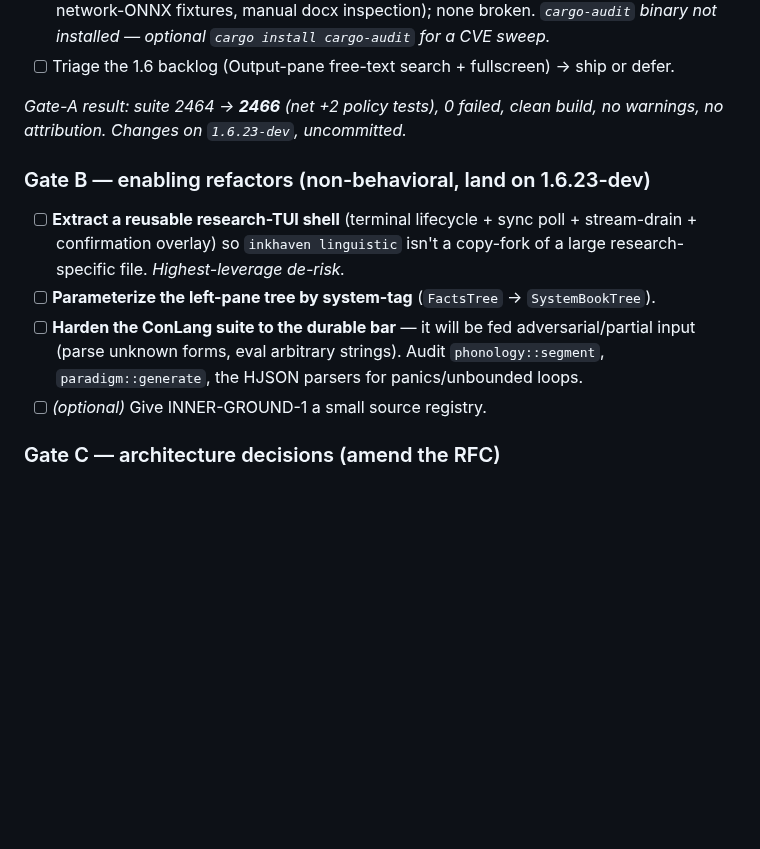
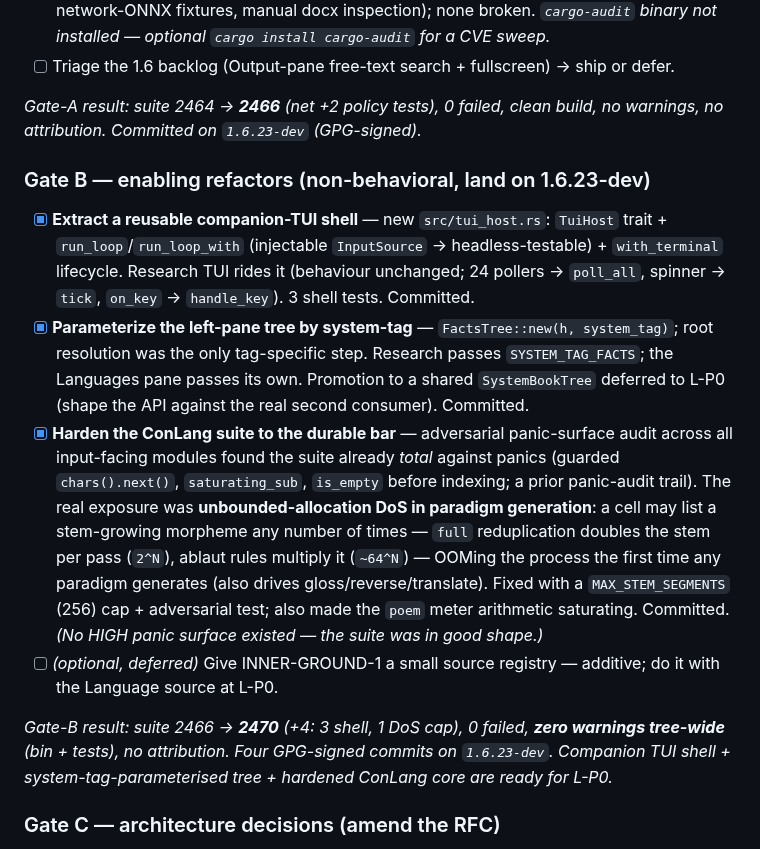
Before and after one commit to vulogov/blackInkhaven, a Markdown page: Documentation/PROPOSALS/LING-1_PREFLIGHT.md, the part around the change. GitHub-like rendering; blank space fills up the shorter version.

Commit message:
docs(1.7): record Gate-A + Gate-B completion in the LING-1 preflight

```diff
--- a/Documentation/PROPOSALS/LING-1_PREFLIGHT.md
+++ b/Documentation/PROPOSALS/LING-1_PREFLIGHT.md
@@ -85,17 +85,32 @@ kinds + glyph. · Config nested `#[serde(default)]` sub-structs. · `include_str
 - [ ] Triage the 1.6 backlog (Output-pane free-text search + fullscreen) → ship or defer.
 
 *Gate-A result: suite 2464 → **2466** (net +2 policy tests), 0 failed, clean build, no
-warnings, no attribution. Changes on `1.6.23-dev`, uncommitted.*
+warnings, no attribution. Committed on `1.6.23-dev` (GPG-signed).*
 
 ### Gate B — enabling refactors (non-behavioral, land on 1.6.23-dev)
-- [ ] **Extract a reusable research-TUI shell** (terminal lifecycle + sync poll +
-      stream-drain + confirmation overlay) so `inkhaven linguistic` isn't a copy-fork of a
-      large research-specific file. *Highest-leverage de-risk.*
-- [ ] **Parameterize the left-pane tree by system-tag** (`FactsTree` → `SystemBookTree`).
-- [ ] **Harden the ConLang suite to the durable bar** — it will be fed adversarial/partial
-      input (parse unknown forms, eval arbitrary strings). Audit `phonology::segment`,
-      `paradigm::generate`, the HJSON parsers for panics/unbounded loops.
-- [ ] *(optional)* Give INNER-GROUND-1 a small source registry.
+- [x] **Extract a reusable companion-TUI shell** — new `src/tui_host.rs`: `TuiHost` trait +
+      `run_loop`/`run_loop_with` (injectable `InputSource` → headless-testable) +
+      `with_terminal` lifecycle. Research TUI rides it (behaviour unchanged; 24 pollers →
+      `poll_all`, spinner → `tick`, `on_key` → `handle_key`). 3 shell tests. Committed.
+- [x] **Parameterize the left-pane tree by system-tag** — `FactsTree::new(h, system_tag)`;
+      root resolution was the only tag-specific step. Research passes `SYSTEM_TAG_FACTS`; the
+      Languages pane passes its own. Promotion to a shared `SystemBookTree` deferred to L-P0
+      (shape the API against the real second consumer). Committed.
+- [x] **Harden the ConLang suite to the durable bar** — adversarial panic-surface audit
+      across all input-facing modules found the suite already *total* against panics (guarded
+      `chars().next()`, `saturating_sub`, `is_empty` before indexing; a prior panic-audit
+      trail). The real exposure was **unbounded-allocation DoS in paradigm generation**: a
+      cell may list a stem-growing morpheme any number of times — `full` reduplication doubles
+      the stem per pass (`2^N`), ablaut rules multiply it (`~64^N`) — OOMing the process the
+      first time any paradigm generates (also drives gloss/reverse/translate). Fixed with a
+      `MAX_STEM_SEGMENTS` (256) cap + adversarial test; also made the `poem` meter arithmetic
+      saturating. Committed. *(No HIGH panic surface existed — the suite was in good shape.)*
+- [ ] *(optional, deferred)* Give INNER-GROUND-1 a small source registry — additive; do it
+      with the Language source at L-P0.
+
+*Gate-B result: suite 2466 → **2470** (+4: 3 shell, 1 DoS cap), 0 failed, **zero warnings
+tree-wide** (bin + tests), no attribution. Four GPG-signed commits on `1.6.23-dev`. Companion
+TUI shell + system-tag-parameterised tree + hardened ConLang core are ready for L-P0.*
 
 ### Gate C — architecture decisions (amend the RFC)
 - [ ] **Reframe net-new pieces as new, not reuse**; re-estimate L-P5/L-P6b upward.
```
